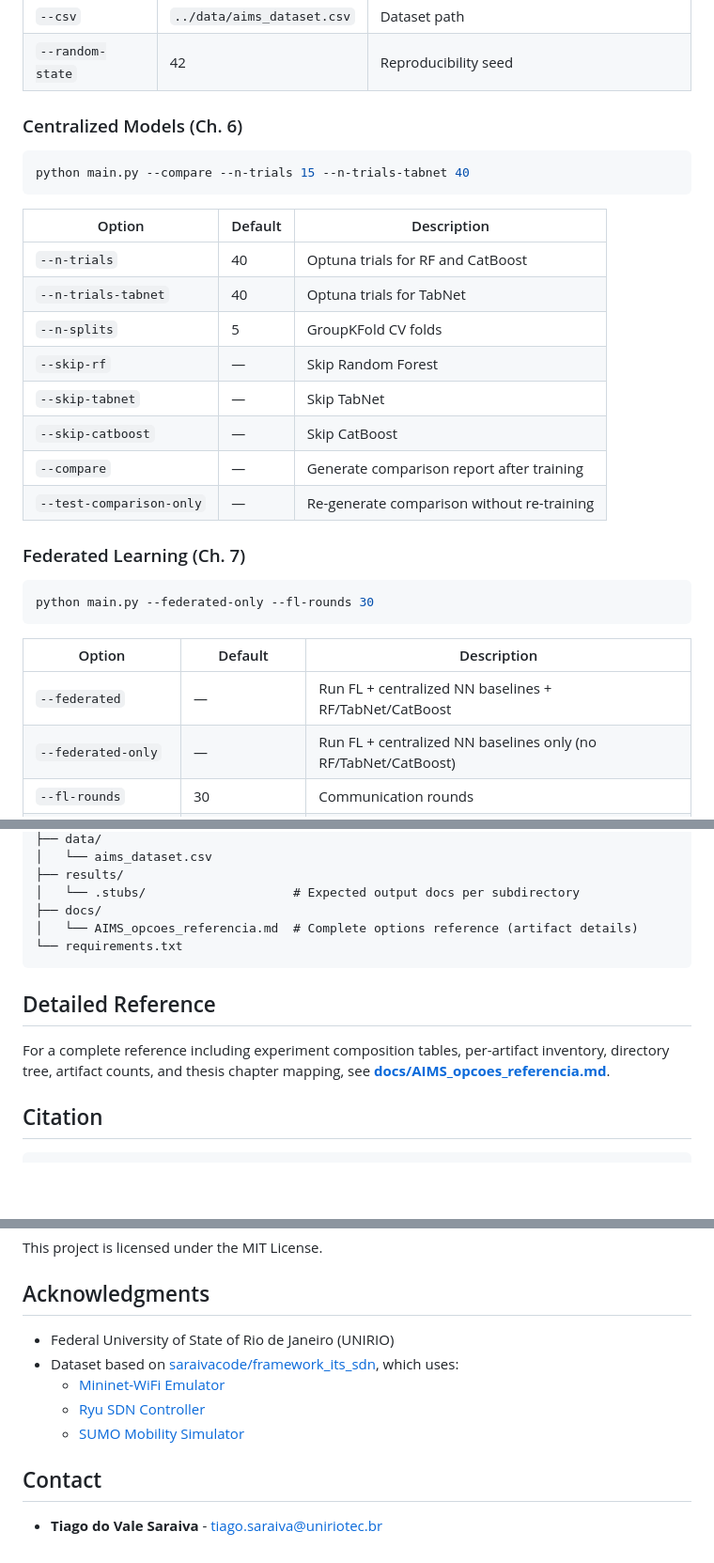
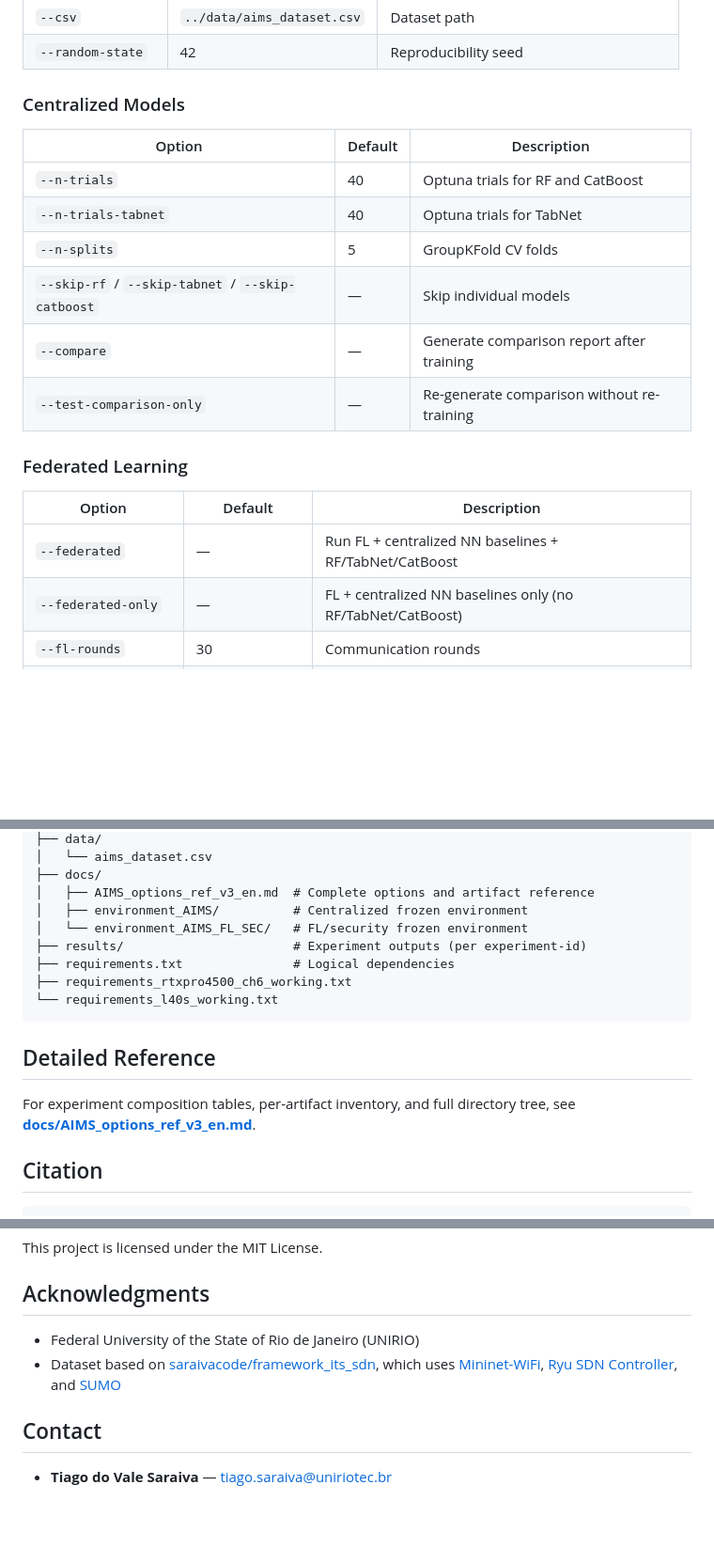
Before and after one commit to saraivacode/AIMS, a Markdown page: README.md, 3 parts joined by grey strips. Shown at 94% size. Drawn GitHub-style; blank space fills up the shorter version.

````diff
--- a/README.md
+++ b/README.md
@@ -77,33 +76,23 @@ If `--experiment-id` is omitted, it defaults to a UTC timestamp (e.g., `20260321
 | `--csv` | `../data/aims_dataset.csv` | Dataset path |
 | `--random-state` | 42 | Reproducibility seed |
 
-### Centralized Models (Ch. 6)
-
-```bash
-python main.py --compare --n-trials 15 --n-trials-tabnet 40
-```
+### Centralized Models
 
 | Option | Default | Description |
 |---|---|---|
 | `--n-trials` | 40 | Optuna trials for RF and CatBoost |
 | `--n-trials-tabnet` | 40 | Optuna trials for TabNet |
 | `--n-splits` | 5 | GroupKFold CV folds |
-| `--skip-rf` | — | Skip Random Forest |
-| `--skip-tabnet` | — | Skip TabNet |
-| `--skip-catboost` | — | Skip CatBoost |
+| `--skip-rf` / `--skip-tabnet` / `--skip-catboost` | — | Skip individual models |
 | `--compare` | — | Generate comparison report after training |
 | `--test-comparison-only` | — | Re-generate comparison without re-training |
 
-### Federated Learning (Ch. 7)
-
-```bash
-python main.py --federated-only --fl-rounds 30
-```
+### Federated Learning
 
 | Option | Default | Description |
 |---|---|---|
 | `--federated` | — | Run FL + centralized NN baselines + RF/TabNet/CatBoost |
-| `--federated-only` | — | Run FL + centralized NN baselines only (no RF/TabNet/CatBoost) |
+| `--federated-only` | — | FL + centralized NN baselines only (no RF/TabNet/CatBoost) |
 | `--fl-rounds` | 30 | Communication rounds |
 | `--fl-local-epochs` | 3 | Local training epochs per round |
 | `--fl-clients` | 3 | Simulated FL clients (RSUs) |
@@ -166,15 +177,18 @@ AIMS/
 ├── data/
 │   └── aims_dataset.csv
-├── results/
-│   └── .stubs/                    # Expected output docs per subdirectory
 ├── docs/
-│   └── AIMS_opcoes_referencia.md  # Complete options reference (artifact details)
-└── requirements.txt
+│   ├── AIMS_options_ref_v3_en.md  # Complete options and artifact reference
+│   ├── environment_AIMS/          # Centralized frozen environment
+│   └── environment_AIMS_FL_SEC/   # FL/security frozen environment
+├── results/                       # Experiment outputs (per experiment-id)
+├── requirements.txt               # Logical dependencies
+├── requirements_rtxpro4500_ch6_working.txt
+└── requirements_l40s_working.txt
 ```
 
 ## Detailed Reference
 
-For a complete reference including experiment composition tables, per-artifact inventory, directory tree, artifact counts, and thesis chapter mapping, see **[docs/AIMS_opcoes_referencia.md](docs/AIMS_opcoes_referencia.md)**.
+For experiment composition tables, per-artifact inventory, and full directory tree, see **[docs/AIMS_options_ref_v3_en.md](docs/AIMS_options_ref_v3_en.md)**.
 
 ## Citation
 
@@ -192,12 +206,9 @@ This project is licensed under the MIT License.
 
 ## Acknowledgments
 
-- Federal University of State of Rio de Janeiro (UNIRIO)
-- Dataset based on [saraivacode/framework_its_sdn](https://github.com/saraivacode/framework_its_sdn), which uses:
-  - [Mininet-WiFi Emulator](https://github.com/intrig-unicamp/mininet-wifi)
-  - [Ryu SDN Controller](https://osrg.github.io/ryu/)
-  - [SUMO Mobility Simulator](https://sumo.dlr.de/docs/Installing.html)
+- Federal University of the State of Rio de Janeiro (UNIRIO)
+- Dataset based on [saraivacode/framework_its_sdn](https://github.com/saraivacode/framework_its_sdn), which uses [Mininet-WiFi](https://github.com/intrig-unicamp/mininet-wifi), [Ryu SDN Controller](https://osrg.github.io/ryu/), and [SUMO](https://sumo.dlr.de/docs/Installing.html)
 
 ## Contact
 
-- **Tiago do Vale Saraiva** - [tiago.saraiva@uniriotec.br](mailto:tiago.saraiva@uniriotec.br)
+- **Tiago do Vale Saraiva** — [tiago.saraiva@uniriotec.br](mailto:tiago.saraiva@uniriotec.br)
````
Also changed, not shown: other parts of README.md (+62 -41 lines).
